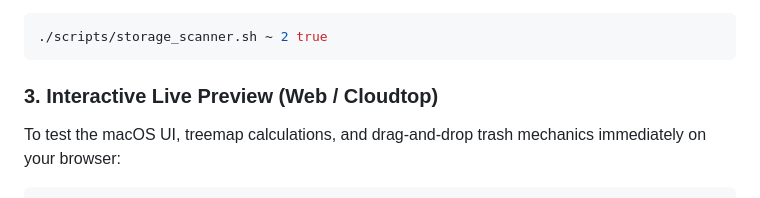
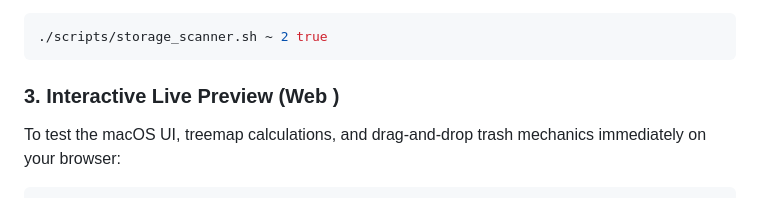
Before and after one commit to risovc/disktile, a Markdown page: README.md, the part around the change. Drawn GitHub-style.

````diff
--- a/README.md
+++ b/README.md
@@ -104,7 +104,7 @@ Run the standalone scanner in Terminal to analyze any directory and get JSON met
 ./scripts/storage_scanner.sh ~ 2 true
 ```
 
-### 3. Interactive Live Preview (Web / Cloudtop)
+### 3. Interactive Live Preview (Web )
 
 To test the macOS UI, treemap calculations, and drag-and-drop trash mechanics immediately on your browser:
 
````
